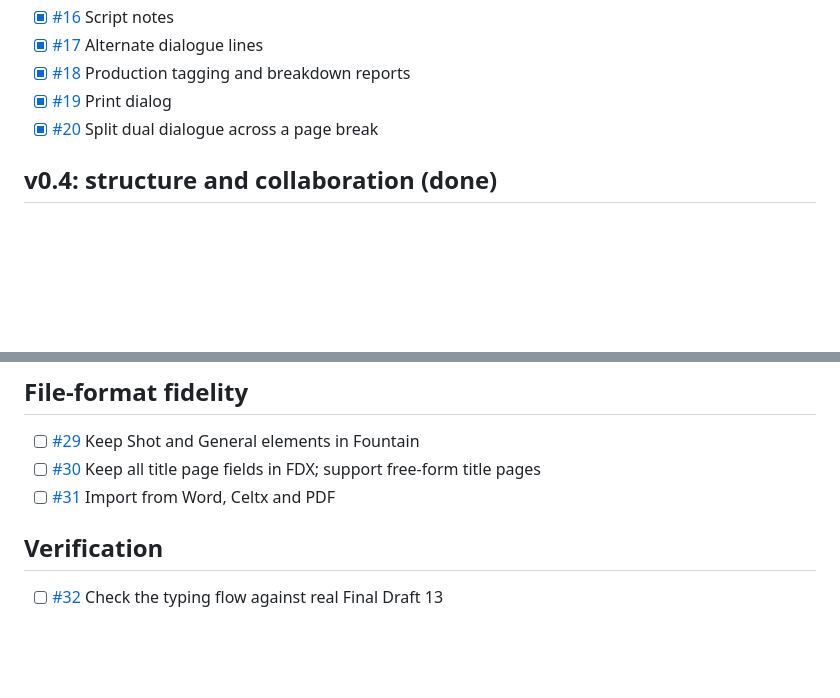
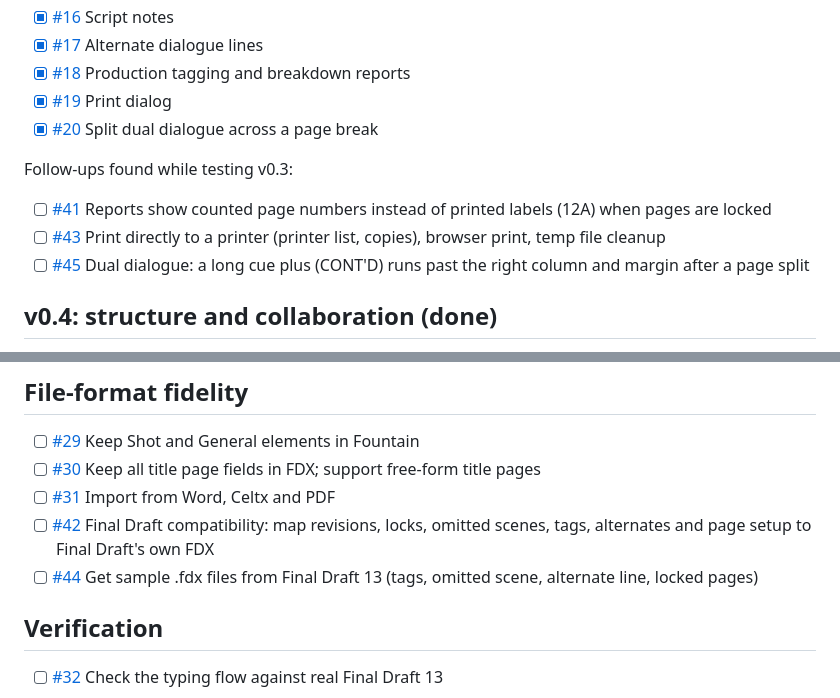
Before and after one commit to NoJuanNobody/scriptcraft, a Markdown page: ROADMAP.md, 2 parts joined by grey strips. Drawn GitHub-style; blank space fills up the shorter version.

Commit message:
Roadmap: list v0.3 follow-ups (#41, #43, #45) and FDX compatibility work (#42, #44)
Co-Authored-By: Claude Opus 5.5 <noreply@anthropic.com>

```diff
--- a/ROADMAP.md
+++ b/ROADMAP.md
@@ -42,6 +42,12 @@ All open work is tracked as [GitHub issues](https://github.com/NoJuanNobody/scri
 - [x] [#19](https://github.com/NoJuanNobody/scriptcraft/issues/19) Print dialog
 - [x] [#20](https://github.com/NoJuanNobody/scriptcraft/issues/20) Split dual dialogue across a page break
 
+Follow-ups found while testing v0.3:
+
+- [ ] [#41](https://github.com/NoJuanNobody/scriptcraft/issues/41) Reports show counted page numbers instead of printed labels (12A) when pages are locked
+- [ ] [#43](https://github.com/NoJuanNobody/scriptcraft/issues/43) Print directly to a printer (printer list, copies), browser print, temp file cleanup
+- [ ] [#45](https://github.com/NoJuanNobody/scriptcraft/issues/45) Dual dialogue: a long cue plus (CONT'D) runs past the right column and margin after a page split
+
 ## v0.4: structure and collaboration (done)
 
 - [x] [#21](https://github.com/NoJuanNobody/scriptcraft/issues/21) Outline view with structure points
@@ -58,6 +64,8 @@ All open work is tracked as [GitHub issues](https://github.com/NoJuanNobody/scri
 - [ ] [#29](https://github.com/NoJuanNobody/scriptcraft/issues/29) Keep Shot and General elements in Fountain
 - [ ] [#30](https://github.com/NoJuanNobody/scriptcraft/issues/30) Keep all title page fields in FDX; support free-form title pages
 - [ ] [#31](https://github.com/NoJuanNobody/scriptcraft/issues/31) Import from Word, Celtx and PDF
+- [ ] [#42](https://github.com/NoJuanNobody/scriptcraft/issues/42) Final Draft compatibility: map revisions, locks, omitted scenes, tags, alternates and page setup to Final Draft's own FDX
+- [ ] [#44](https://github.com/NoJuanNobody/scriptcraft/issues/44) Get sample .fdx files from Final Draft 13 (tags, omitted scene, alternate line, locked pages)
 
 ## Verification
 
```
